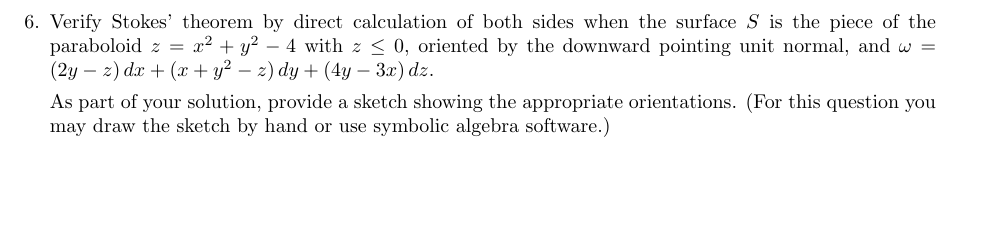
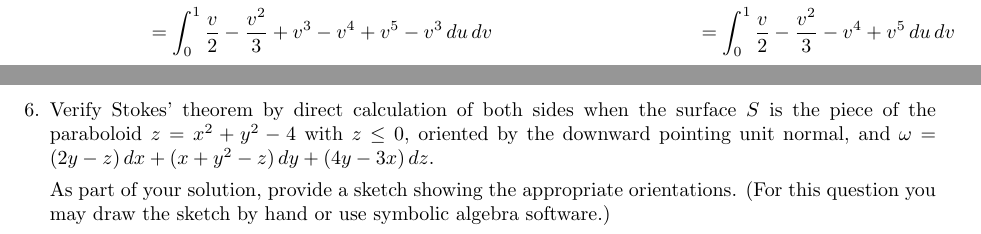
Before and after one commit to poonkeegan/school, a LaTeX document (matb42/a10.tex): part of page 7 of 11 before the commit and two parts of pages 6 and 7 of 11 after it, the two joined at a grey line, cut at the place of the change, the shorter picture padded with empty space. Compiled offline with pdfLaTeX.

Commit message:
Tue Mar 27 15:07:19 EDT 2018

```diff
--- a/matb42/a10.tex
+++ b/matb42/a10.tex
@@ -199,6 +199,7 @@ Apr 3rd 2018}
             \iint_S \omega &= \int_0^1 \int_0^1 (u^2 + v^2)(2uv - v^2) + (uv^2)(2v^3 - 4u^2v) \, du \, dv \\
             &= \int_0^1 \int_0^1 (2u^3v - u^2v^2) + (2uv^3 - v^4) + (2uv^5 - 4u^3v^3) \, du \, dv \\
             &= \int_0^1 \frac{v}{2} - \frac{v^2}{3} + v^3 - v^4 + v^5 - v^3 \, du \, dv
+            &= \int_0^1 \frac{v}{2} - \frac{v^2}{3} - v^4 + v^5 \, du \, dv
         \end{align*}
 
     \end{enumerate}
```
Also changed, not shown: matb42/a10.pdf.
